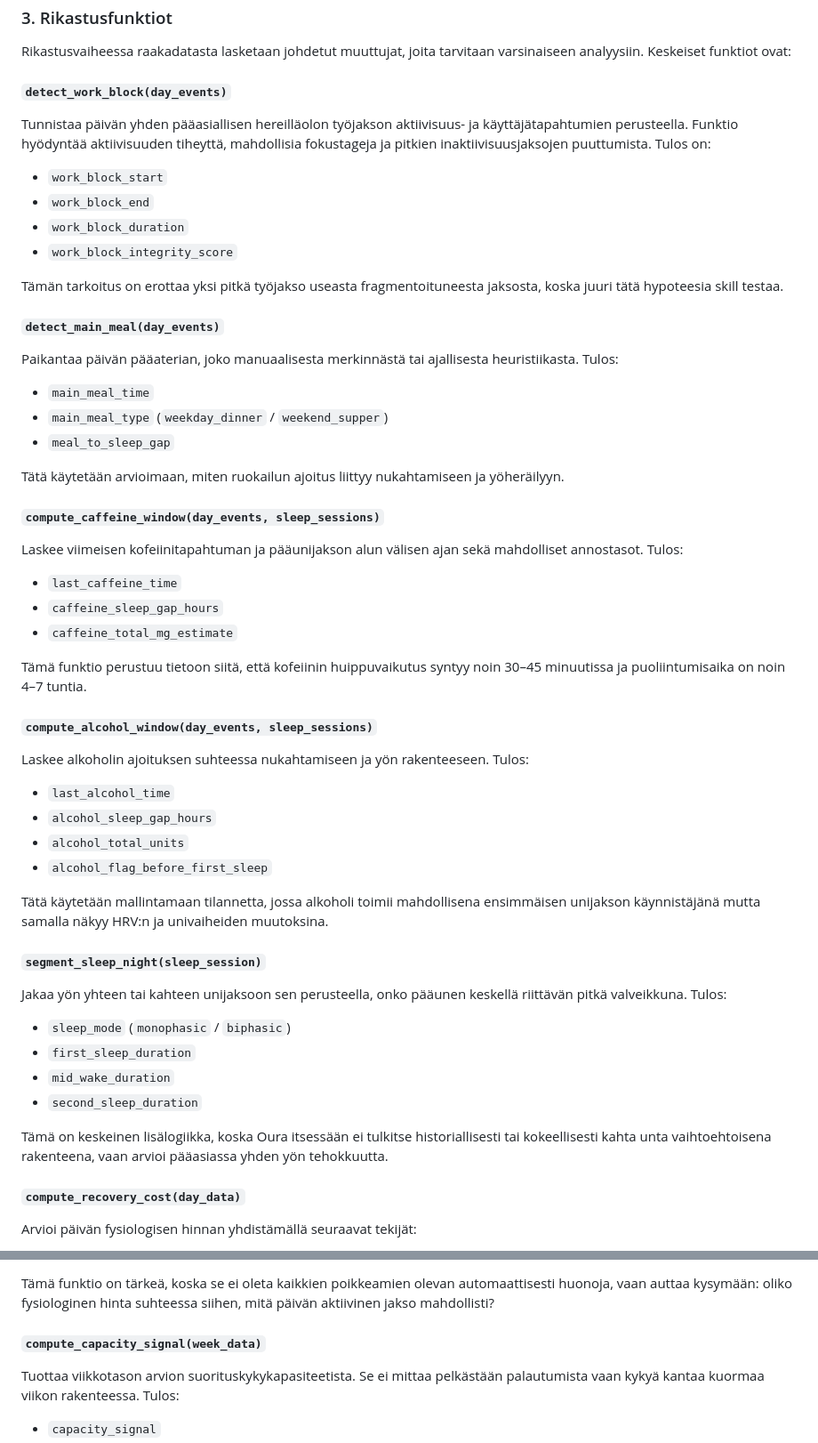
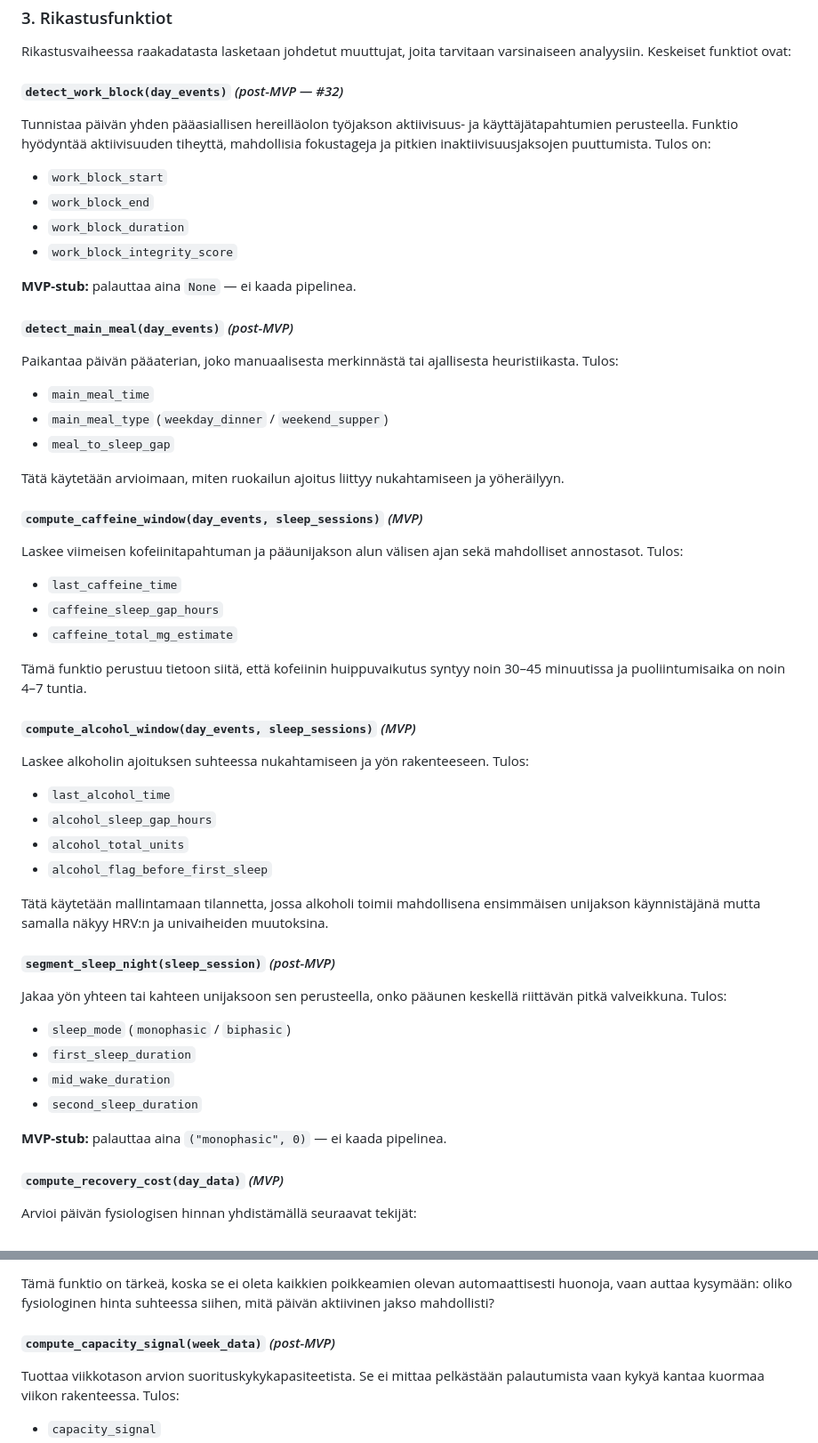
Before and after one commit to jaakkokorhonen/weekly-cycle-oura-skill, a Markdown page: DESIGN.md, 2 parts joined by grey strips. Shown at 89% size. GitHub-like rendering.

```diff
--- a/DESIGN.md
+++ b/DESIGN.md
@@ -67,7 +67,7 @@ Normalisointi mahdollistaa sen, että esimerkiksi alkoholitapahtuma, Oura-yöuni
 
 Rikastusvaiheessa raakadatasta lasketaan johdetut muuttujat, joita tarvitaan varsinaiseen analyysiin. Keskeiset funktiot ovat:
 
-#### `detect_work_block(day_events)`
+#### `detect_work_block(day_events)` *(post-MVP — #32)*
 
 Tunnistaa päivän yhden pääasiallisen hereilläolon työjakson aktiivisuus- ja käyttäjätapahtumien perusteella. Funktio hyödyntää aktiivisuuden tiheyttä, mahdollisia fokustageja ja pitkien inaktiivisuusjaksojen puuttumista. Tulos on:
 
@@ -76,9 +76,9 @@ Tunnistaa päivän yhden pääasiallisen hereilläolon työjakson aktiivisuus- j
 - `work_block_duration`
 - `work_block_integrity_score`
 
-Tämän tarkoitus on erottaa yksi pitkä työjakso useasta fragmentoituneesta jaksosta, koska juuri tätä hypoteesia skill testaa.
+**MVP-stub:** palauttaa aina `None` — ei kaada pipelinea.
 
-#### `detect_main_meal(day_events)`
+#### `detect_main_meal(day_events)` *(post-MVP)*
 
 Paikantaa päivän pääaterian, joko manuaalisesta merkinnästä tai ajallisesta heuristiikasta. Tulos:
 
@@ -88,7 +88,7 @@ Paikantaa päivän pääaterian, joko manuaalisesta merkinnästä tai ajallisest
 
 Tätä käytetään arvioimaan, miten ruokailun ajoitus liittyy nukahtamiseen ja yöheräilyyn.
 
-#### `compute_caffeine_window(day_events, sleep_sessions)`
+#### `compute_caffeine_window(day_events, sleep_sessions)` *(MVP)*
 
 Laskee viimeisen kofeiinitapahtuman ja pääunijakson alun välisen ajan sekä mahdolliset annostasot. Tulos:
 
@@ -98,7 +98,7 @@ Laskee viimeisen kofeiinitapahtuman ja pääunijakson alun välisen ajan sekä m
 
 Tämä funktio perustuu tietoon siitä, että kofeiinin huippuvaikutus syntyy noin 30–45 minuutissa ja puoliintumisaika on noin 4–7 tuntia.
 
-#### `compute_alcohol_window(day_events, sleep_sessions)`
+#### `compute_alcohol_window(day_events, sleep_sessions)` *(MVP)*
 
 Laskee alkoholin ajoituksen suhteessa nukahtamiseen ja yön rakenteeseen. Tulos:
 
@@ -109,7 +109,7 @@ Laskee alkoholin ajoituksen suhteessa nukahtamiseen ja yön rakenteeseen. Tulos:
 
 Tätä käytetään mallintamaan tilannetta, jossa alkoholi toimii mahdollisena ensimmäisen unijakson käynnistäjänä mutta samalla näkyy HRV:n ja univaiheiden muutoksina.
 
-#### `segment_sleep_night(sleep_session)`
+#### `segment_sleep_night(sleep_session)` *(post-MVP)*
 
 Jakaa yön yhteen tai kahteen unijaksoon sen perusteella, onko pääunen keskellä riittävän pitkä valveikkuna. Tulos:
 
@@ -118,9 +118,9 @@ Jakaa yön yhteen tai kahteen unijaksoon sen perusteella, onko pääunen keskell
 - `mid_wake_duration`
 - `second_sleep_duration`
 
-Tämä on keskeinen lisälogiikka, koska Oura itsessään ei tulkitse historiallisesti tai kokeellisesti kahta unta vaihtoehtoisena rakenteena, vaan arvioi pääasiassa yhden yön tehokkuutta.
+**MVP-stub:** palauttaa aina `("monophasic", 0)` — ei kaada pipelinea.
 
-#### `compute_recovery_cost(day_data)`
+#### `compute_recovery_cost(day_data)` *(MVP)*
 
 Arvioi päivän fysiologisen hinnan yhdistämällä seuraavat tekijät:
 
@@ -137,7 +137,7 @@ Tulos:
 
 Tämä funktio on tärkeä, koska se ei oleta kaikkien poikkeamien olevan automaattisesti huonoja, vaan auttaa kysymään: oliko fysiologinen hinta suhteessa siihen, mitä päivän aktiivinen jakso mahdollisti?
 
-#### `compute_capacity_signal(week_data)`
+#### `compute_capacity_signal(week_data)` *(post-MVP)*
 
 Tuottaa viikkotason arvion suorituskykykapasiteetista. Se ei mittaa pelkästään palautumista vaan kykyä kantaa kuormaa viikon rakenteessa. Tulos:
 
```
Also changed, not shown: other parts of DESIGN.md (+6 -6 lines), ARCHITECTURE.md (+24 -8 lines), oura-api-decisions.md (added, +197 -0 lines).
